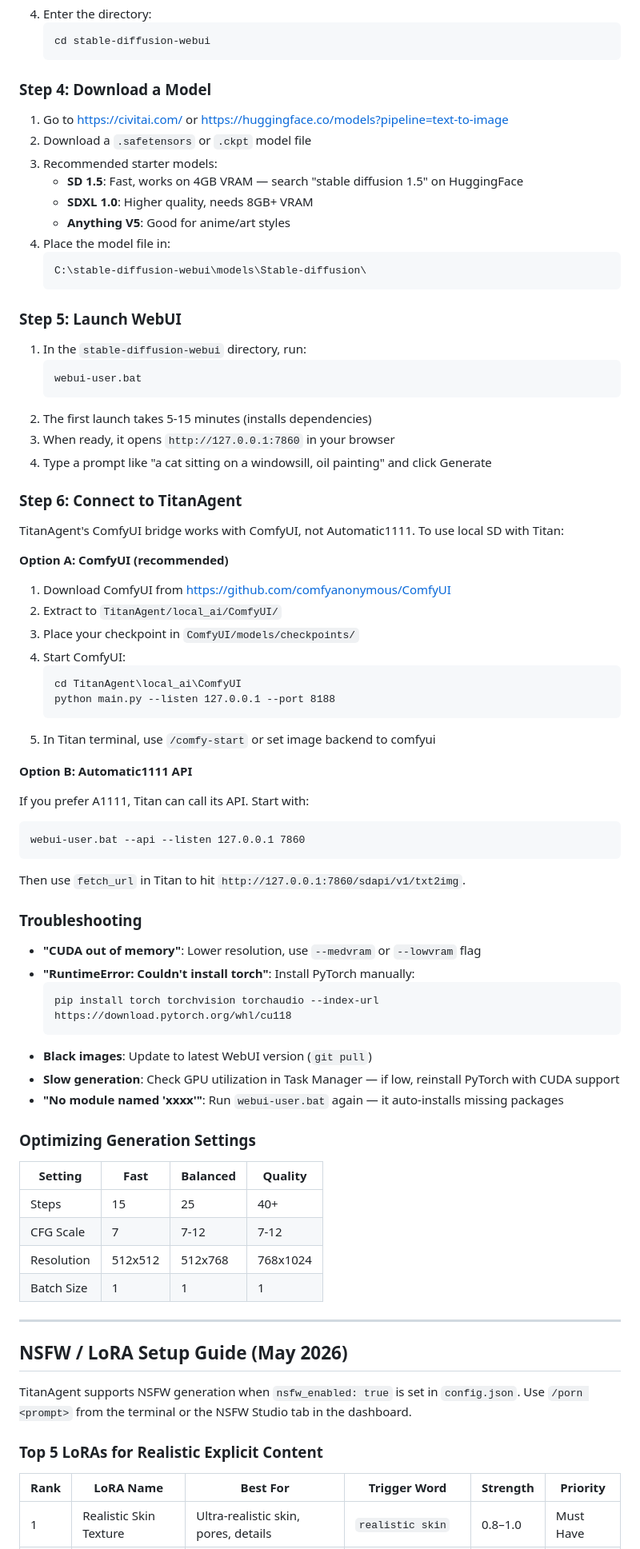
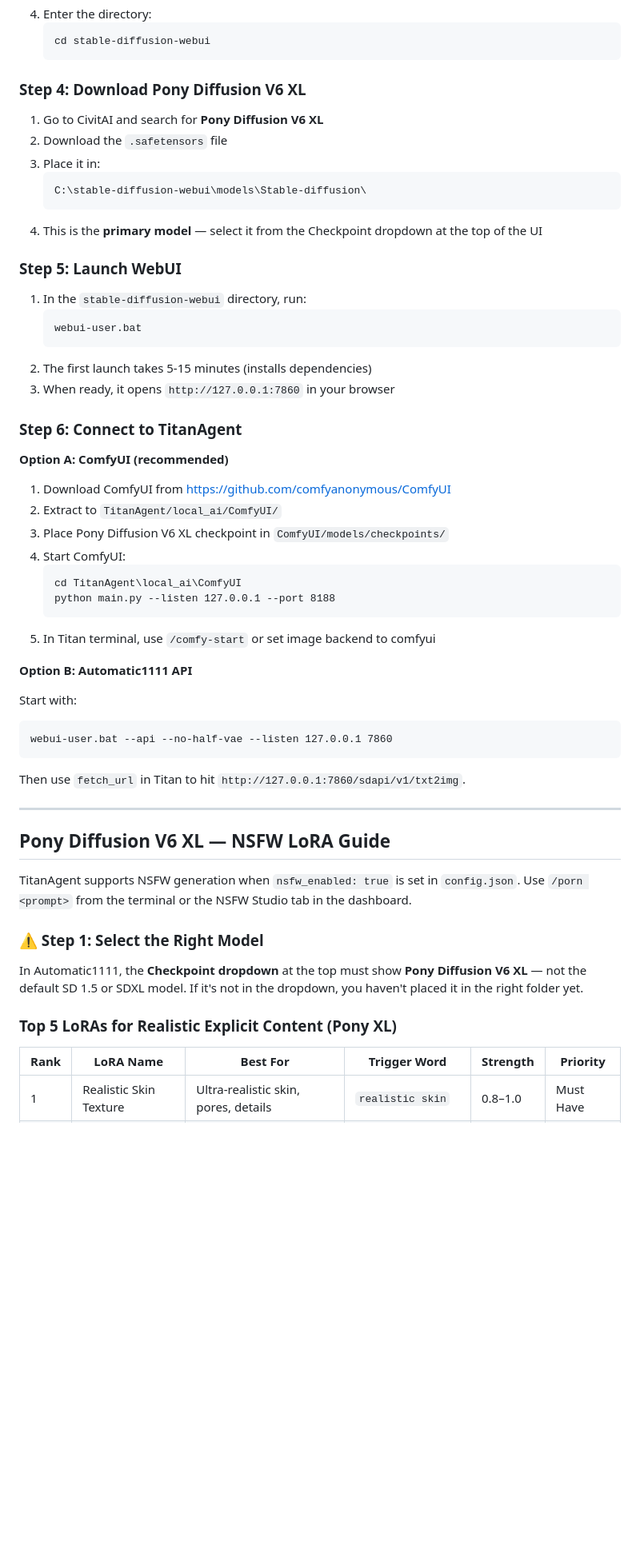
Before and after one commit to banky420star/titan, a Markdown page: docs/nsfw_lora_guide.md, the part around one of its changes. Shown at 80% size. Rendered like a GitHub page; blank space fills up the shorter version.

````diff
--- a/docs/nsfw_lora_guide.md
+++ b/docs/nsfw_lora_guide.md
@@ -49,18 +47,15 @@ This guide walks you through installing Stable Diffusion WebUI on Windows so Tit
    cd stable-diffusion-webui
    ```
 
-### Step 4: Download a Model
+### Step 4: Download Pony Diffusion V6 XL
 
-1. Go to https://civitai.com/ or https://huggingface.co/models?pipeline=text-to-image
-2. Download a `.safetensors` or `.ckpt` model file
-3. Recommended starter models:
-   - **SD 1.5**: Fast, works on 4GB VRAM — search "stable diffusion 1.5" on HuggingFace
-   - **SDXL 1.0**: Higher quality, needs 8GB+ VRAM
-   - **Anything V5**: Good for anime/art styles
-4. Place the model file in:
+1. Go to CivitAI and search for **Pony Diffusion V6 XL**
+2. Download the `.safetensors` file
+3. Place it in:
    ```
    C:\stable-diffusion-webui\models\Stable-diffusion\
    ```
+4. This is the **primary model** — select it from the Checkpoint dropdown at the top of the UI
 
 ### Step 5: Launch WebUI
 
@@ -70,17 +65,14 @@ This guide walks you through installing Stable Diffusion WebUI on Windows so Tit
    ```
 2. The first launch takes 5-15 minutes (installs dependencies)
 3. When ready, it opens `http://127.0.0.1:7860` in your browser
-4. Type a prompt like "a cat sitting on a windowsill, oil painting" and click Generate
 
 ### Step 6: Connect to TitanAgent
-
-TitanAgent's ComfyUI bridge works with ComfyUI, not Automatic1111. To use local SD with Titan:
 
 **Option A: ComfyUI (recommended)**
 
 1. Download ComfyUI from https://github.com/comfyanonymous/ComfyUI
 2. Extract to `TitanAgent/local_ai/ComfyUI/`
-3. Place your checkpoint in `ComfyUI/models/checkpoints/`
+3. Place Pony Diffusion V6 XL checkpoint in `ComfyUI/models/checkpoints/`
 4. Start ComfyUI:
    ```
    cd TitanAgent\local_ai\ComfyUI
@@ -90,39 +82,23 @@ TitanAgent's ComfyUI bridge works with ComfyUI, not Automatic1111. To use local
 
 **Option B: Automatic1111 API**
 
-If you prefer A1111, Titan can call its API. Start with:
+Start with:
 ```
-webui-user.bat --api --listen 127.0.0.1 7860
+webui-user.bat --api --no-half-vae --listen 127.0.0.1 7860
 ```
 Then use `fetch_url` in Titan to hit `http://127.0.0.1:7860/sdapi/v1/txt2img`.
 
-### Troubleshooting
-
-- **"CUDA out of memory"**: Lower resolution, use `--medvram` or `--lowvram` flag
-- **"RuntimeError: Couldn't install torch"**: Install PyTorch manually:
-  ```
-  pip install torch torchvision torchaudio --index-url https://download.pytorch.org/whl/cu118
-  ```
-- **Black images**: Update to latest WebUI version (`git pull`)
-- **Slow generation**: Check GPU utilization in Task Manager — if low, reinstall PyTorch with CUDA support
-- **"No module named 'xxxx'"**: Run `webui-user.bat` again — it auto-installs missing packages
-
-### Optimizing Generation Settings
-
-| Setting | Fast | Balanced | Quality |
-|---------|------|----------|---------|
-| Steps | 15 | 25 | 40+ |
-| CFG Scale | 7 | 7-12 | 7-12 |
-| Resolution | 512x512 | 512x768 | 768x1024 |
-| Batch Size | 1 | 1 | 1 |
-
 ---
 
-## NSFW / LoRA Setup Guide (May 2026)
+## Pony Diffusion V6 XL — NSFW LoRA Guide
 
 TitanAgent supports NSFW generation when `nsfw_enabled: true` is set in `config.json`. Use `/porn <prompt>` from the terminal or the NSFW Studio tab in the dashboard.
 
-### Top 5 LoRAs for Realistic Explicit Content
+### ⚠️ Step 1: Select the Right Model
+
+In Automatic1111, the **Checkpoint dropdown** at the top must show **Pony Diffusion V6 XL** — not the default SD 1.5 or SDXL model. If it's not in the dropdown, you haven't placed it in the right folder yet.
+
+### Top 5 LoRAs for Realistic Explicit Content (Pony XL)
 
 | Rank | LoRA Name | Best For | Trigger Word | Strength | Priority |
 |------|-----------|----------|--------------|----------|----------|
````
Also changed, not shown: other parts of docs/nsfw_lora_guide.md (+55 -41 lines).
